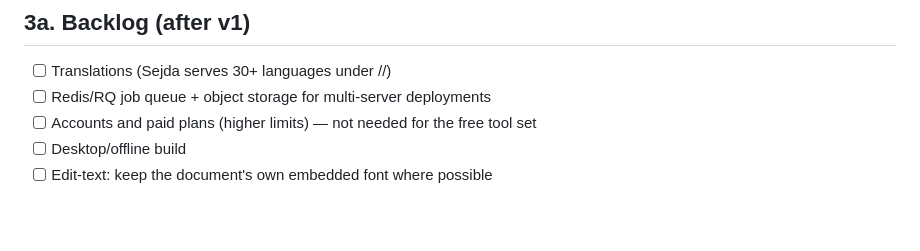
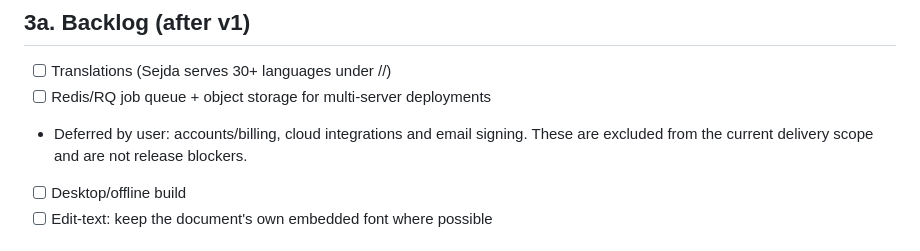
Before and after one commit to prarit0097/pdfsejeda, a Markdown page: plan.md, the part around the change. GitHub-like rendering; blank space fills up the shorter version.

```diff
--- a/plan.md
+++ b/plan.md
@@ -119,7 +119,7 @@ Editor: PDF.js renders in the browser; the browser sends **operation arrays** (`
 ## 3a. Backlog (after v1)
 - [ ] Translations (Sejda serves 30+ languages under /<lang>/)
 - [ ] Redis/RQ job queue + object storage for multi-server deployments
-- [ ] Accounts and paid plans (higher limits) — not needed for the free tool set
+- Deferred by user: accounts/billing, cloud integrations and email signing. These are excluded from the current delivery scope and are not release blockers.
 - [ ] Desktop/offline build
 - [ ] Edit-text: keep the document's own embedded font where possible
 
```
Also changed, not shown: research/audit-2026-10-22/REPORT.md (+10 -6 lines), sejedarules.md (+4 -0 lines).
